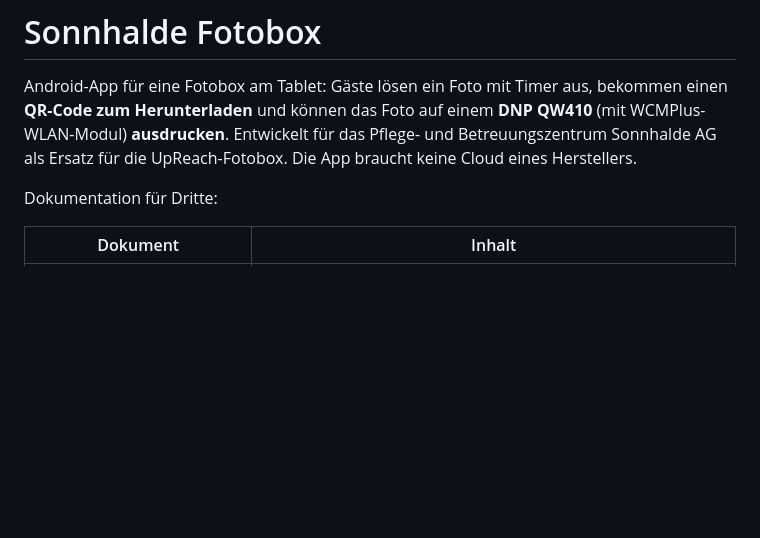
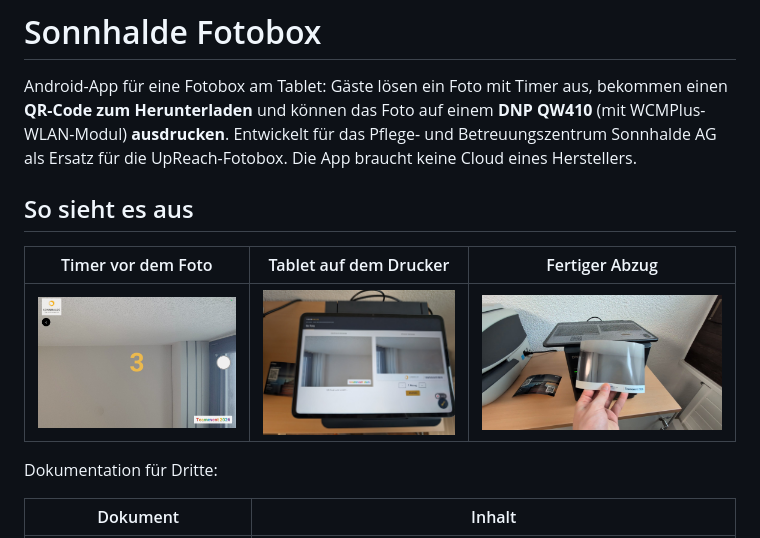
Before and after one commit to everyday5631/FotoboxSH, a Markdown page: README.md, the part around the change. Rendered like a GitHub page; pictures changed too: docs/bilder/fotobox-abzug.jpg (added), docs/bilder/fotobox-tablet-am-drucker.jpg (added), docs/bilder/fotobox-timer.jpg (added); blank space fills up the shorter version.

Commit message:
README: drei Fotos vom Aufbau ergänzen
Timer-Bildschirm, Tablet auf dem DNP QW410 und fertiger Abzug aus den Tests vom 19.11.2026.

Co-Authored-By: Claude Sonnet 5.5 <noreply@anthropic.com>
Claude-Session: https://claude.ai/code/session_014cQ27MdJhabXzRHCVASjE7

```diff
--- a/README.md
+++ b/README.md
@@ -3,6 +3,12 @@
 Android-App für eine Fotobox am Tablet: Gäste lösen ein Foto mit Timer aus, bekommen einen **QR-Code zum Herunterladen**
 und können das Foto auf einem **DNP QW410** (mit WCMPlus-WLAN-Modul) **ausdrucken**. Entwickelt für das Pflege- und
 Betreuungszentrum Sonnhalde AG als Ersatz für die UpReach-Fotobox. Die App braucht keine Cloud eines Herstellers.
+
+## So sieht es aus
+
+| Timer vor dem Foto | Tablet auf dem Drucker | Fertiger Abzug |
+|---|---|---|
+| ![Countdown-Bildschirm mit Timer](docs/bilder/fotobox-timer.jpg) | ![Tablet mit der App auf dem DNP QW410](docs/bilder/fotobox-tablet-am-drucker.jpg) | ![Abzug wird aus dem Drucker genommen](docs/bilder/fotobox-abzug.jpg) |
 
 Dokumentation für Dritte:
 
```
